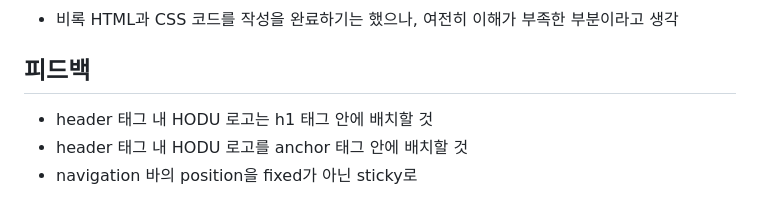
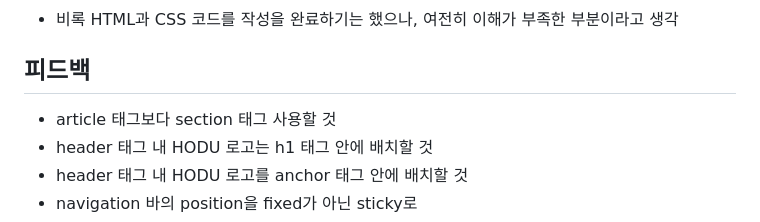
Before and after one commit to yoonjong-j/hodu-landing-page, a Markdown page: README.md, the part around the change. Drawn GitHub-style.

```diff
--- a/README.md
+++ b/README.md
@@ -174,6 +174,7 @@ subsBtn[0].addEventListener("click", () => {});
 
 ## 피드백
 
+- article 태그보다 section 태그 사용할 것
 - header 태그 내 HODU 로고는 h1 태그 안에 배치할 것
 - header 태그 내 HODU 로고를 anchor 태그 안에 배치할 것
 - navigation 바의 position을 fixed가 아닌 sticky로
```
